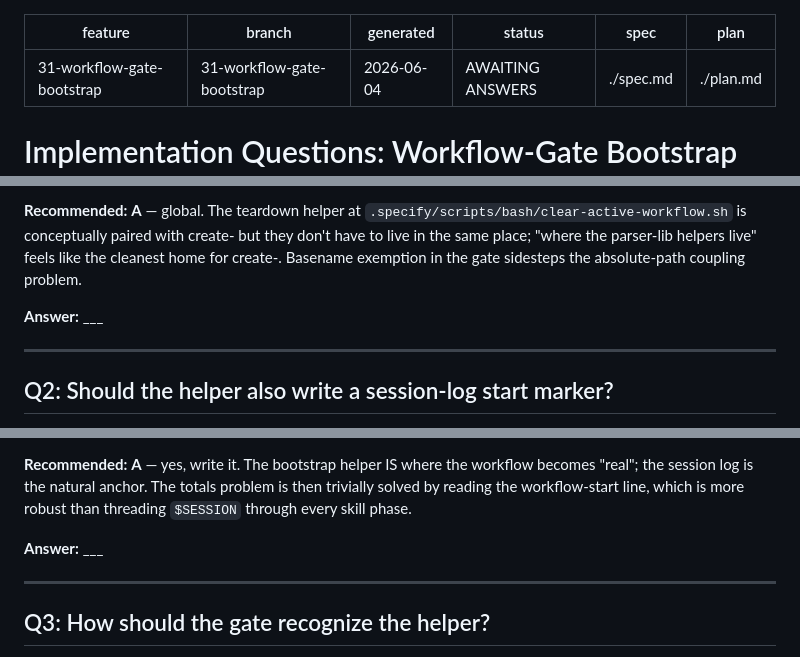
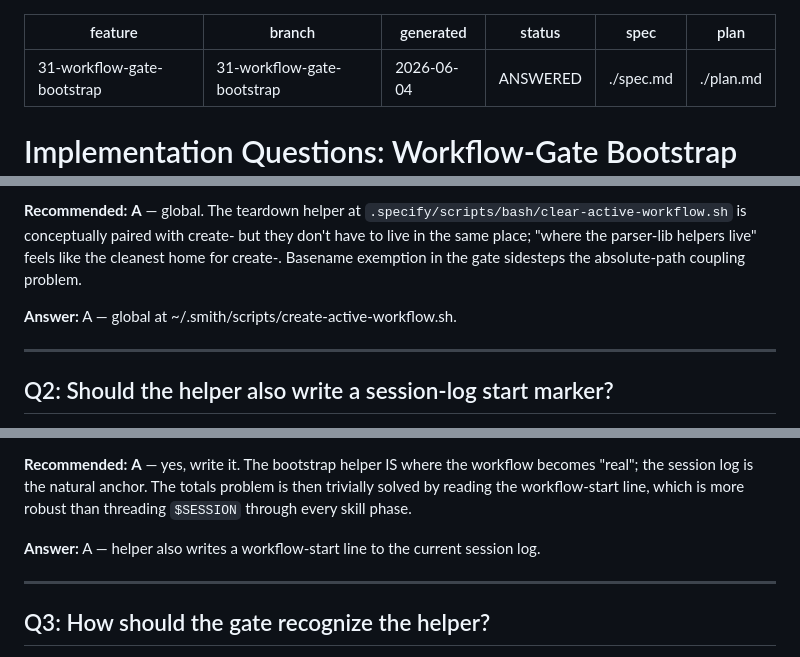
Before and after one commit to ATTCKDigital/smith, a Markdown page: specs/31-workflow-gate-bootstrap/questions.md, 3 parts joined by grey strips. Rendered like a GitHub page.

Commit message:
docs(31): record all 8 answers (all-recommended)

```diff
--- a/specs/31-workflow-gate-bootstrap/questions.md
+++ b/specs/31-workflow-gate-bootstrap/questions.md
@@ -2,7 +2,7 @@
 feature: 31-workflow-gate-bootstrap
 branch: 31-workflow-gate-bootstrap
 generated: 2026-06-04
-status: AWAITING ANSWERS
+status: ANSWERED
 spec: ./spec.md
 plan: ./plan.md
 ---
@@ -26,7 +26,7 @@ plan: ./plan.md
 
 **Recommended:** **A** — global. The teardown helper at `.specify/scripts/bash/clear-active-workflow.sh` is conceptually paired with create- but they don't have to live in the same place; "where the parser-lib helpers live" feels like the cleanest home for create-. Basename exemption in the gate sidesteps the absolute-path coupling problem.
 
-**Answer:** ___
+**Answer:** A — global at ~/.smith/scripts/create-active-workflow.sh.
 
 ---
 
@@ -43,7 +43,7 @@ plan: ./plan.md
 
 **Recommended:** **A** — yes, write it. The bootstrap helper IS where the workflow becomes "real"; the session log is the natural anchor. The totals problem is then trivially solved by reading the workflow-start line, which is more robust than threading `$SESSION` through every skill phase.
 
-**Answer:** ___
+**Answer:** A — helper also writes a workflow-start line to the current session log.
 
 ---
 
```
Also changed, not shown: other parts of specs/31-workflow-gate-bootstrap/questions.md (+6 -6 lines).
